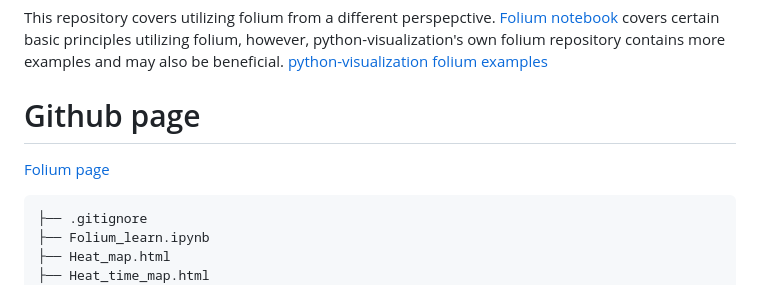
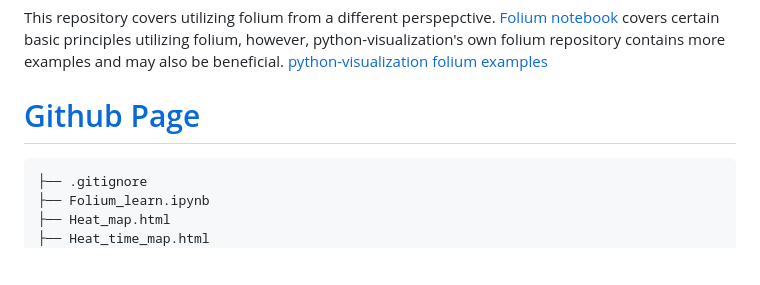
Before and after one commit to KeananG/Folium, a Markdown page: README.md, the part around the change. GitHub-like rendering; blank space fills up the shorter version.

````diff
--- a/README.md
+++ b/README.md
@@ -2,9 +2,7 @@
 
 This repository covers utilizing folium from a different perspepctive. [Folium notebook](Folium_learn.ipynb) covers certain basic principles utilizing folium, however, python-visualization's own folium repository contains more examples and may also be beneficial. [python-visualization folium examples](https://github.com/python-visualization/folium/tree/main/examples)
 
-# Github page
-
-[Folium page](https://keanang.github.io/Folium/)
+# [Github Page](https://keanang.github.io/Folium/)
 
 ```
 ├── .gitignore
````
